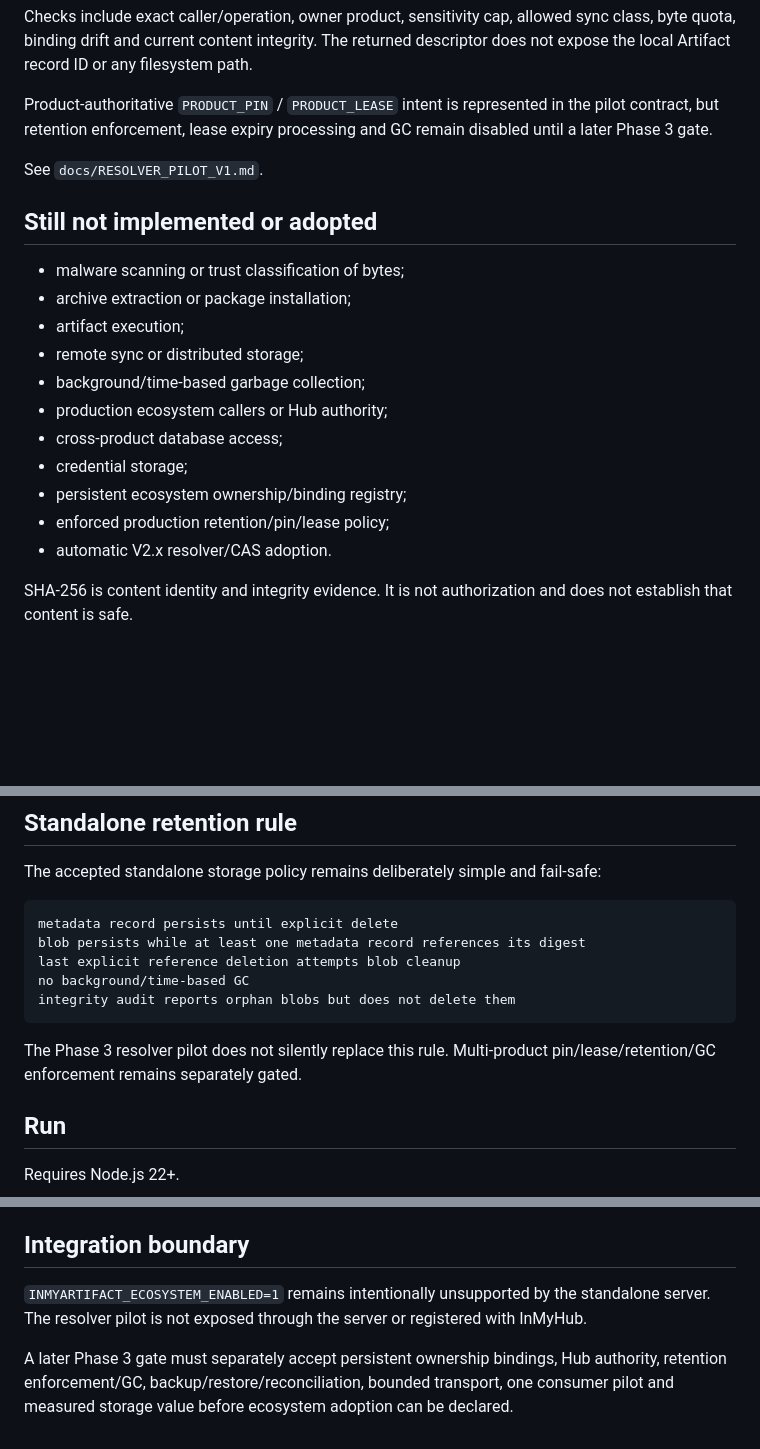
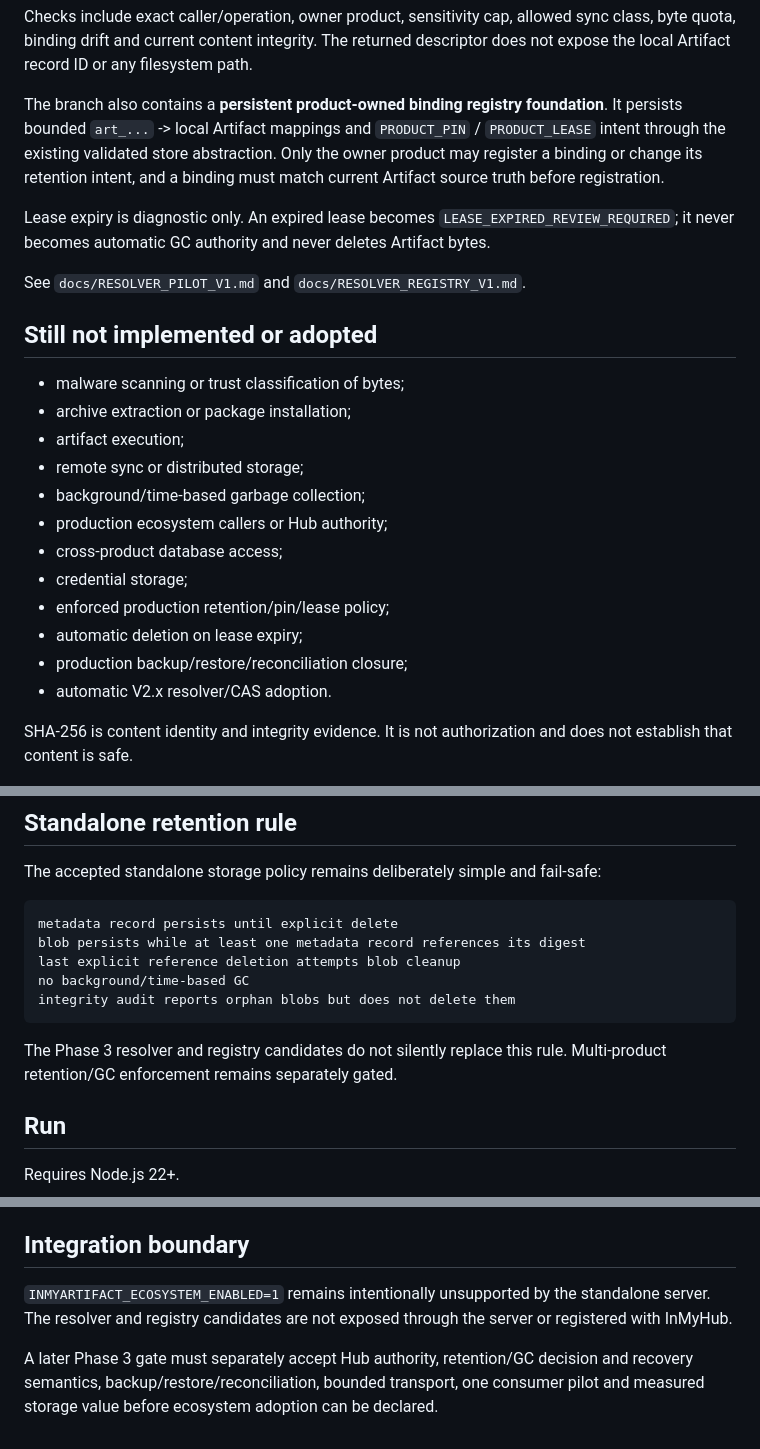
Before and after one commit to ceritaantarkita-req/Inmyartifact, a Markdown page: README.md, 3 parts joined by grey strips. Drawn GitHub-style; blank space fills up the shorter version.

Commit message:
phase3: document accepted resolver and candidate persistent registry boundaries

````diff
--- a/README.md
+++ b/README.md
@@ -50,9 +50,11 @@ artifact.bytes.prepare
 
 Checks include exact caller/operation, owner product, sensitivity cap, allowed sync class, byte quota, binding drift and current content integrity. The returned descriptor does not expose the local Artifact record ID or any filesystem path.
 
-Product-authoritative `PRODUCT_PIN` / `PRODUCT_LEASE` intent is represented in the pilot contract, but retention enforcement, lease expiry processing and GC remain disabled until a later Phase 3 gate.
+The branch also contains a **persistent product-owned binding registry foundation**. It persists bounded `art_...` -> local Artifact mappings and `PRODUCT_PIN` / `PRODUCT_LEASE` intent through the existing validated store abstraction. Only the owner product may register a binding or change its retention intent, and a binding must match current Artifact source truth before registration.
 
-See `docs/RESOLVER_PILOT_V1.md`.
+Lease expiry is diagnostic only. An expired lease becomes `LEASE_EXPIRED_REVIEW_REQUIRED`; it never becomes automatic GC authority and never deletes Artifact bytes.
+
+See `docs/RESOLVER_PILOT_V1.md` and `docs/RESOLVER_REGISTRY_V1.md`.
 
 ## Still not implemented or adopted
 
@@ -64,8 +66,9 @@ See `docs/RESOLVER_PILOT_V1.md`.
 - production ecosystem callers or Hub authority;
 - cross-product database access;
 - credential storage;
-- persistent ecosystem ownership/binding registry;
 - enforced production retention/pin/lease policy;
+- automatic deletion on lease expiry;
+- production backup/restore/reconciliation closure;
 - automatic V2.x resolver/CAS adoption.
 
 SHA-256 is content identity and integrity evidence. It is not authorization and does not establish that content is safe.
@@ -82,7 +85,7 @@ no background/time-based GC
 integrity audit reports orphan blobs but does not delete them
 ```
 
-The Phase 3 resolver pilot does not silently replace this rule. Multi-product pin/lease/retention/GC enforcement remains separately gated.
+The Phase 3 resolver and registry candidates do not silently replace this rule. Multi-product retention/GC enforcement remains separately gated.
 
 ## Run
 
@@ -104,6 +107,6 @@ Exact-head Phase 3 acceptance uses the local Ubuntu/WSL procedure documented on
 
 ## Integration boundary
 
-`INMYARTIFACT_ECOSYSTEM_ENABLED=1` remains intentionally unsupported by the standalone server. The resolver pilot is not exposed through the server or registered with InMyHub.
+`INMYARTIFACT_ECOSYSTEM_ENABLED=1` remains intentionally unsupported by the standalone server. The resolver and registry candidates are not exposed through the server or registered with InMyHub.
 
-A later Phase 3 gate must separately accept persistent ownership bindings, Hub authority, retention enforcement/GC, backup/restore/reconciliation, bounded transport, one consumer pilot and measured storage value before ecosystem adoption can be declared.
+A later Phase 3 gate must separately accept Hub authority, retention/GC decision and recovery semantics, backup/restore/reconciliation, bounded transport, one consumer pilot and measured storage value before ecosystem adoption can be declared.
````
